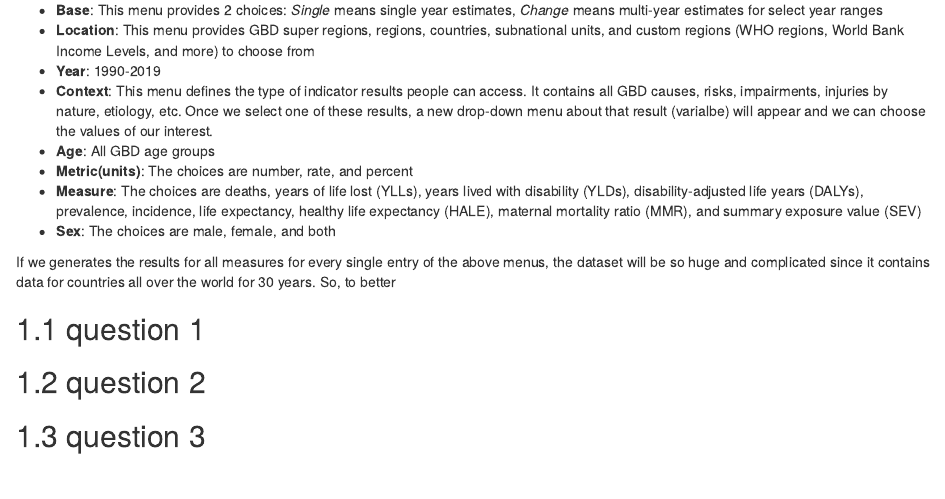
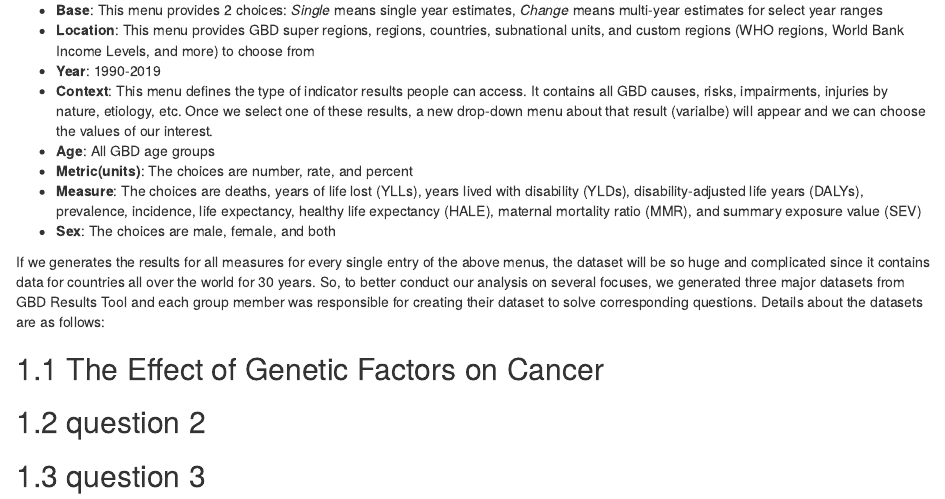
Before and after one commit to Maggieli99/Cancerstatistic, an R Markdown document (02-data.Rmd): the page in a window 1100 px wide, from 160 px down. Rendered offline with R 4.5, knitr and Pandoc, with nearby package versions; drawn as R Markdown's standard HTML page in place of the format the file asks for.

Commit message:
intro part of data source

```diff
--- a/02-data.Rmd
+++ b/02-data.Rmd
@@ -11,9 +11,11 @@ The primary data source for this project is from Global Health Data Exchange (GH
 * __Measure__: The choices are deaths, years of life lost (YLLs), years lived with disability (YLDs), disability-adjusted life years (DALYs), prevalence, incidence, life expectancy, healthy life expectancy (HALE), maternal mortality ratio (MMR), and summary exposure value (SEV)
 * __Sex__: The choices are male, female, and both
 
-If we generates the results for all measures for every single entry of the above menus, the dataset will be so huge and complicated since it contains data for countries all over the world for 30 years. So, to better
+If we generates the results for all measures for every single entry of the above menus, the dataset will be so huge and complicated since it contains data for countries all over the world for 30 years. So, to better conduct our analysis on several focuses, we generated three major datasets from GBD Results Tool and each group member was responsible for creating their dataset to solve corresponding questions. Details about the datasets are as follows:
 
-## question 1
+## The Effect of Genetic Factors on Cancer
+
+
 
 ## question 2
 
```
